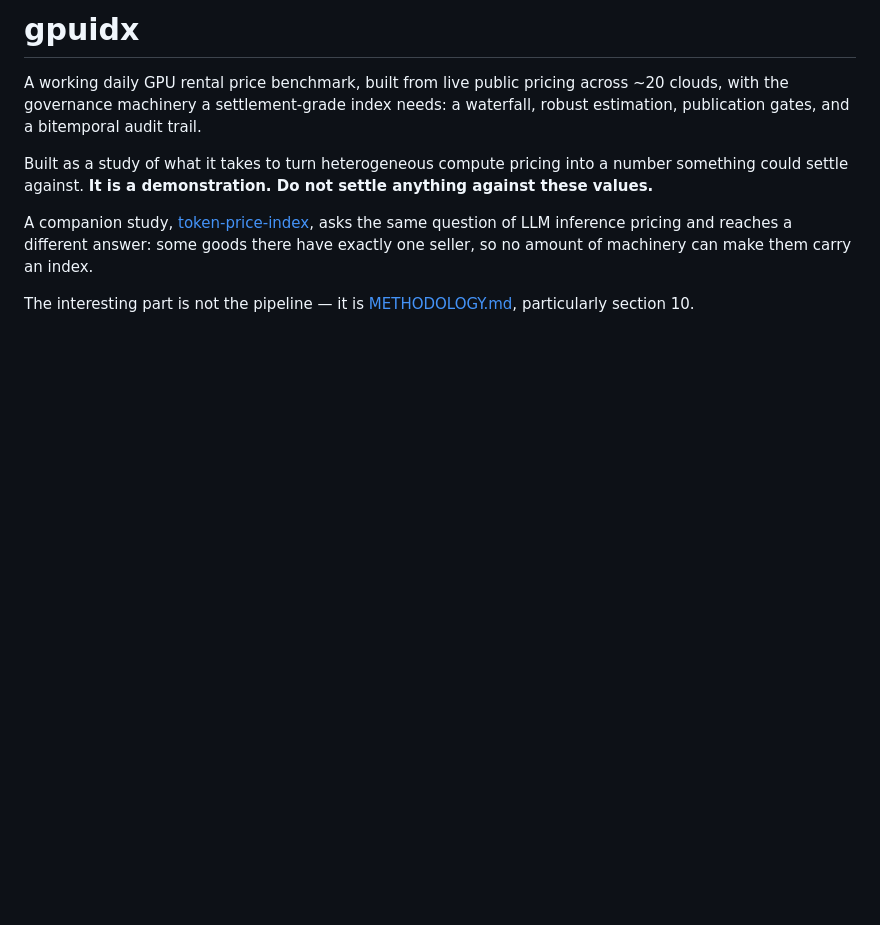
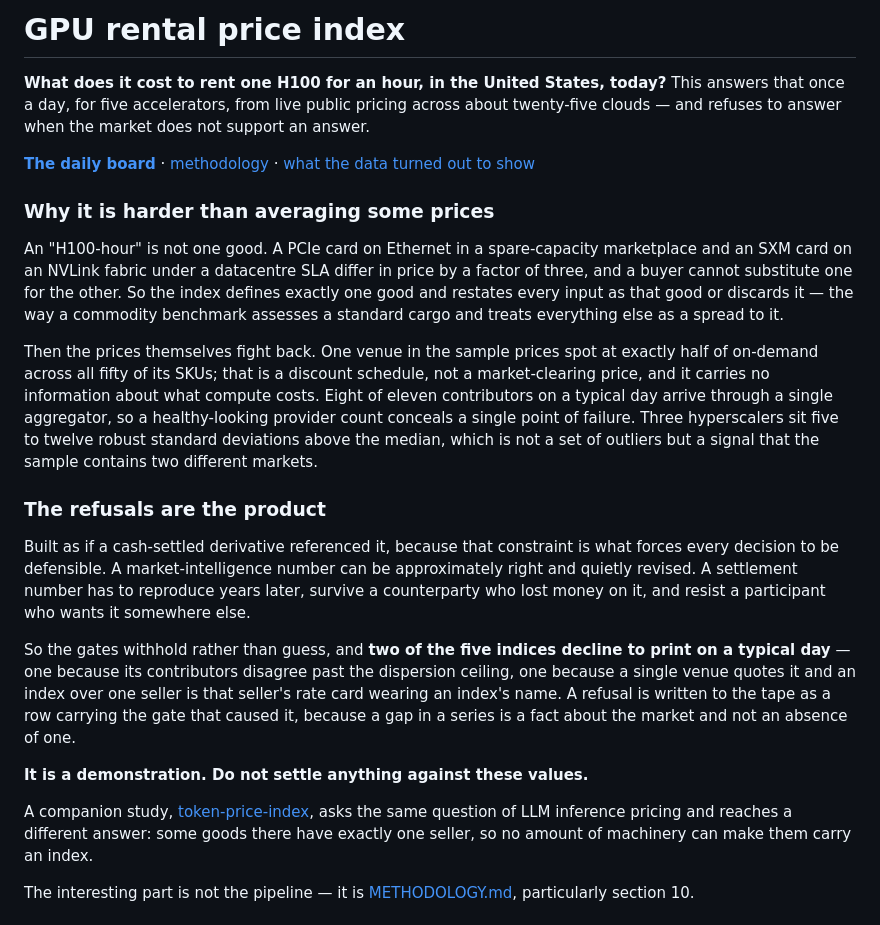
Before and after one commit to henryzhangpku/gpu-price-index, a Markdown page: README.md, the part around the change. GitHub-like rendering; blank space fills up the shorter version.

```diff
--- a/README.md
+++ b/README.md
@@ -1,13 +1,47 @@
-# gpuidx
+# GPU rental price index
 
-A working daily GPU rental price benchmark, built from live public pricing
-across ~20 clouds, with the governance machinery a settlement-grade index
-needs: a waterfall, robust estimation, publication gates, and a bitemporal
-audit trail.
+**What does it cost to rent one H100 for an hour, in the United States,
+today?** This answers that once a day, for five accelerators, from live public
+pricing across about twenty-five clouds — and refuses to answer when the
+market does not support an answer.
 
-Built as a study of what it takes to turn heterogeneous compute pricing into a
-number something could settle against. **It is a demonstration. Do not settle
-anything against these values.**
+[**The daily board**](https://henryzhangpku.github.io/gpu-price-index/) ·
+[methodology](METHODOLOGY.md) · [what the data turned out to show](docs/FINDINGS.md)
+
+### Why it is harder than averaging some prices
+
+An "H100-hour" is not one good. A PCIe card on Ethernet in a spare-capacity
+marketplace and an SXM card on an NVLink fabric under a datacentre SLA differ
+in price by a factor of three, and a buyer cannot substitute one for the
+other. So the index defines exactly one good and restates every input as that
+good or discards it — the way a commodity benchmark assesses a standard cargo
+and treats everything else as a spread to it.
+
+Then the prices themselves fight back. One venue in the sample prices spot at
+exactly half of on-demand across all fifty of its SKUs; that is a discount
+schedule, not a market-clearing price, and it carries no information about
+what compute costs. Eight of eleven contributors on a typical day arrive
+through a single aggregator, so a healthy-looking provider count conceals a
+single point of failure. Three hyperscalers sit five to twelve robust standard
+deviations above the median, which is not a set of outliers but a signal that
+the sample contains two different markets.
+
+### The refusals are the product
+
+Built as if a cash-settled derivative referenced it, because that constraint
+is what forces every decision to be defensible. A market-intelligence number
+can be approximately right and quietly revised. A settlement number has to
+reproduce years later, survive a counterparty who lost money on it, and resist
+a participant who wants it somewhere else.
+
+So the gates withhold rather than guess, and **two of the five indices decline
+to print on a typical day** — one because its contributors disagree past the
+dispersion ceiling, one because a single venue quotes it and an index over one
+seller is that seller's rate card wearing an index's name. A refusal is
+written to the tape as a row carrying the gate that caused it, because a gap
+in a series is a fact about the market and not an absence of one.
+
+**It is a demonstration. Do not settle anything against these values.**
 
 A companion study, [token-price-index](https://github.com/henryzhangpku/token-price-index),
 asks the same question of LLM inference pricing and reaches a different
```
Also changed, not shown: docs/FINDINGS.md (+47 -0 lines).
